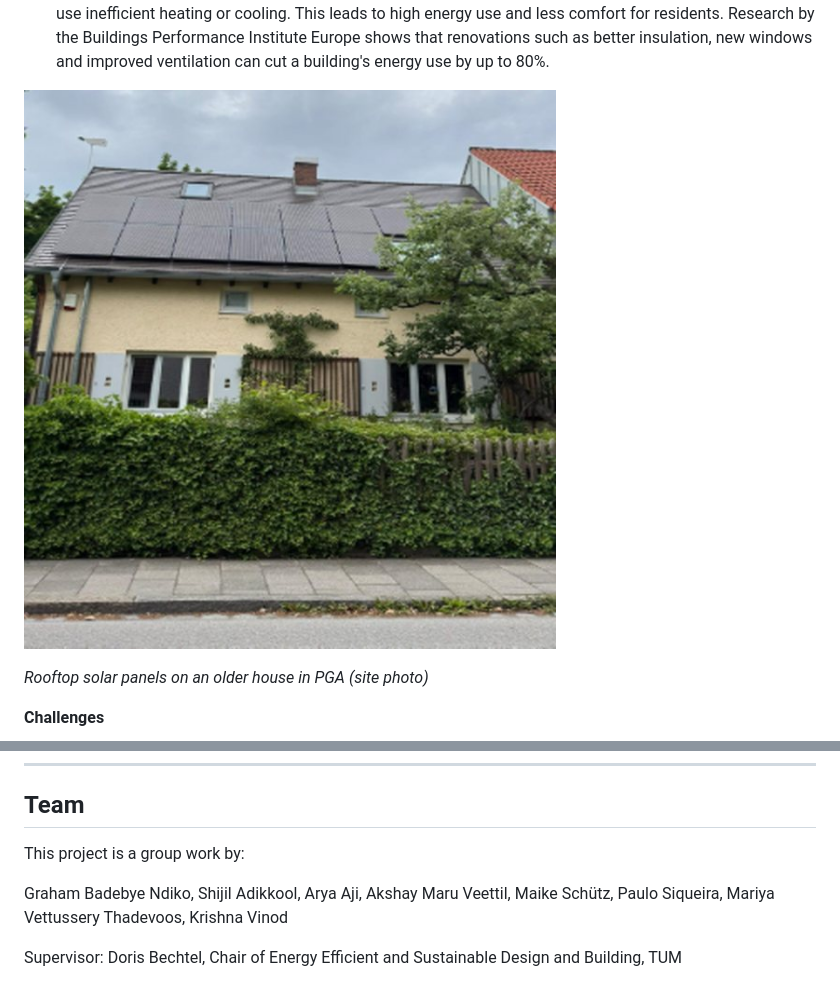
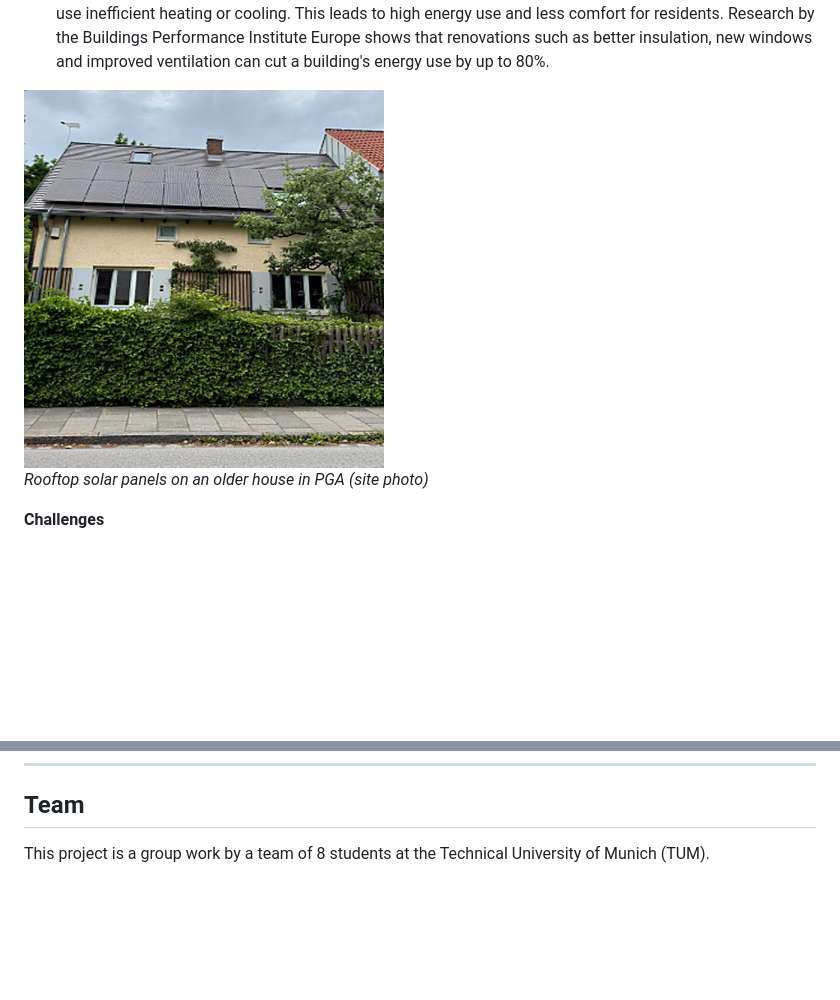
Before and after one commit to aryaa-ji/paul-gerhardt-allee-sustainable-neighbourhood, a Markdown page: README.md, 2 parts joined by grey strips. Drawn GitHub-style; pictures changed too: images/energy-rooftop-solar.jpg; blank space fills up the shorter version.

```diff
--- a/README.md
+++ b/README.md
@@ -295,7 +295,7 @@ The energy vision uses the mix of old and new buildings in PGA as a strength. Th
 - **Solar energy:** during the site visits, rooftop solar panels were found on many buildings, showing that residents are already open to renewable energy.
 - **Older buildings:** in the Old Residential Area, some buildings lack proper insulation, have old windows and use inefficient heating or cooling. This leads to high energy use and less comfort for residents. Research by the Buildings Performance Institute Europe shows that renovations such as better insulation, new windows and improved ventilation can cut a building's energy use by up to 80%.
 
-![Rooftop solar panels on an older house in PGA](images/energy-rooftop-solar.jpg)
+<img src="images/energy-rooftop-solar.jpg" alt="Rooftop solar panels on an older house in PGA" width="360">
 
 *Rooftop solar panels on an older house in PGA (site photo)*
 
@@ -349,8 +349,4 @@ The proposals were compared to see how they affect each other.
 
 ## Team
 
-This project is a group work by:
-
-Graham Badebye Ndiko, Shijil Adikkool, Arya Aji, Akshay Maru Veettil, Maike Schütz, Paulo Siqueira, Mariya Vettussery Thadevoos, Krishna Vinod
-
-Supervisor: Doris Bechtel, Chair of Energy Efficient and Sustainable Design and Building, TUM
+This project is a group work by a team of 8 students at the Technical University of Munich (TUM).
```
